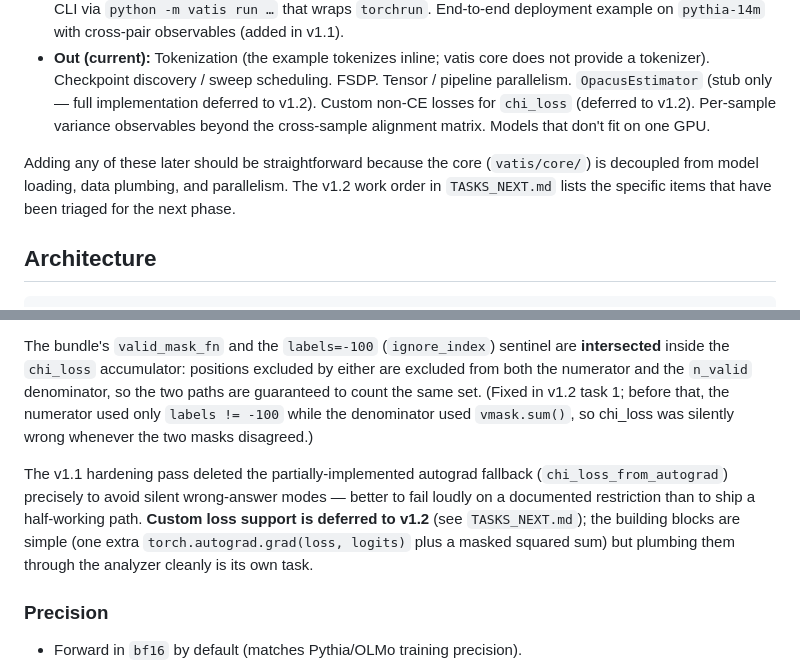
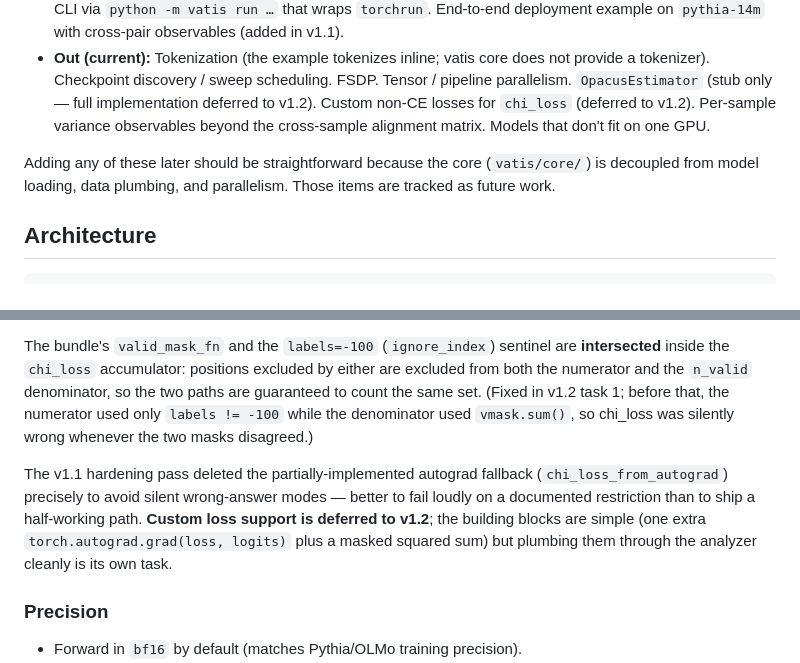
Before and after one commit to KonstiNik/vatis, a Markdown page: CLAUDE.md, 2 parts joined by grey strips. Rendered like a GitHub page.

```diff
--- a/CLAUDE.md
+++ b/CLAUDE.md
@@ -165,7 +164,7 @@ There is **one** observable, computed at token granularity, normalized by the nu
 - **In:** HuggingFace causal-LM checkpoints (Pythia, OLMo, GPT-NeoX class). Tokenized data already in model-ready form. DDP across user-specified `num_gpus`. Two `χ_net` estimators (`hutchinson`, `per_sequence_cv`) with auto-selection. Parquet result sink (canonical) plus optional W&B and TensorBoard. CLI via `python -m vatis run …` that wraps `torchrun`. End-to-end deployment example on `pythia-14m` with cross-pair observables (added in v1.1).
 - **Out (current):** Tokenization (the example tokenizes inline; vatis core does not provide a tokenizer). Checkpoint discovery / sweep scheduling. FSDP. Tensor / pipeline parallelism. `OpacusEstimator` (stub only — full implementation deferred to v1.2). Custom non-CE losses for `chi_loss` (deferred to v1.2). Per-sample variance observables beyond the cross-sample alignment matrix. Models that don't fit on one GPU.
 
-Adding any of these later should be straightforward because the core (`vatis/core/`) is decoupled from model loading, data plumbing, and parallelism. The v1.2 work order in `TASKS_NEXT.md` lists the specific items that have been triaged for the next phase.
+Adding any of these later should be straightforward because the core (`vatis/core/`) is decoupled from model loading, data plumbing, and parallelism. Those items are tracked as future work.
 
 ## Architecture
 
@@ -311,7 +310,7 @@ vatis ships with the standard HF causal-LM CE loss. **v1 only supports the close
 
 The bundle's `valid_mask_fn` and the `labels=-100` (`ignore_index`) sentinel are **intersected** inside the `chi_loss` accumulator: positions excluded by either are excluded from both the numerator and the `n_valid` denominator, so the two paths are guaranteed to count the same set. (Fixed in v1.2 task 1; before that, the numerator used only `labels != -100` while the denominator used `vmask.sum()`, so chi_loss was silently wrong whenever the two masks disagreed.)
 
-The v1.1 hardening pass deleted the partially-implemented autograd fallback (`chi_loss_from_autograd`) precisely to avoid silent wrong-answer modes — better to fail loudly on a documented restriction than to ship a half-working path. **Custom loss support is deferred to v1.2** (see `TASKS_NEXT.md`); the building blocks are simple (one extra `torch.autograd.grad(loss, logits)` plus a masked squared sum) but plumbing them through the analyzer cleanly is its own task.
+The v1.1 hardening pass deleted the partially-implemented autograd fallback (`chi_loss_from_autograd`) precisely to avoid silent wrong-answer modes — better to fail loudly on a documented restriction than to ship a half-working path. **Custom loss support is deferred to v1.2**; the building blocks are simple (one extra `torch.autograd.grad(loss, logits)` plus a masked squared sum) but plumbing them through the analyzer cleanly is its own task.
 
 ### Precision
 
```
Also changed, not shown: other parts of CLAUDE.md (+9 -10 lines), MAINTAINING.md (added, +129 -0 lines).
